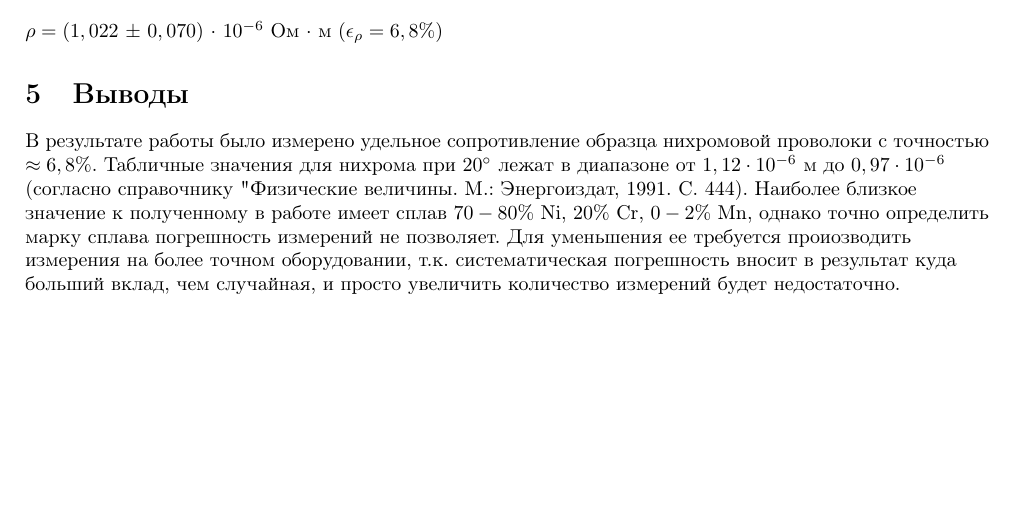
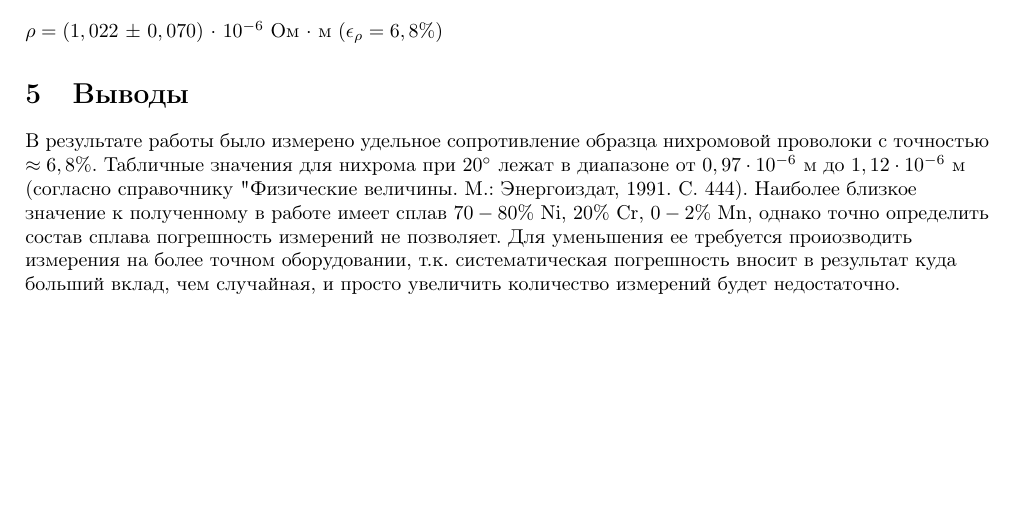
Before and after one commit to takonef/mipt_takonef, a LaTeX document (лабы/1.1.1/1.1.1.tex): part of page 4 of 5, cut so that both start at the same text. Compiled offline with pdfLaTeX.

Commit message:
правки

```diff
--- a/лабы/1.1.1/1.1.1.tex
+++ b/лабы/1.1.1/1.1.1.tex
@@ -219,6 +219,6 @@ $ \sigma_\rho = \rho\sqrt{\left( \frac{\sigma_R}{R} \right)^2 +\left( \frac{\sig
 $\rho = (1,022$ $\pm$ $0,070)$ $\cdot$ $10^{-6}$ Ом $\cdot$ м $(\epsilon_\rho = 6,8 \%)$
 
 \section{Выводы}
-В результате работы было измерено удельное сопротивление образца нихромовой проволоки с точностью $\approx 6,8 \%$. Табличные значения для нихрома при $20^{\circ}$ лежат в диапазоне от $1,12 \cdot 10^{-6}$ м до $0,97 \cdot 10^{-6}$ (согласно справочнику "Физические величины. М.: Энергоиздат, 1991. С. 444). Наиболее близкое значение к полученному в работе имеет сплав $70-80\%$ Ni, $ 20\%$ Cr, $0-2\%$ Mn, однако точно определить марку сплава погрешность измерений не позволяет. Для уменьшения ее требуется проиозводить измерения на более точном оборудовании, т.к. систематическая погрешность вносит в результат куда больший вклад, чем случайная, и просто увеличить количество измерений будет недостаточно.
+В результате работы было измерено удельное сопротивление образца нихромовой проволоки с точностью $\approx 6,8 \%$. Табличные значения для нихрома при $20^{\circ}$ лежат в диапазоне от $0,97 \cdot 10^{-6}$ м до $1,12 \cdot 10^{-6}$ м (согласно справочнику "Физические величины. М.: Энергоиздат, 1991. С. 444). Наиболее близкое значение к полученному в работе имеет сплав $70-80\%$ Ni, $ 20\%$ Cr, $0-2\%$ Mn, однако точно определить состав сплава погрешность измерений не позволяет. Для уменьшения ее требуется проиозводить измерения на более точном оборудовании, т.к. систематическая погрешность вносит в результат куда больший вклад, чем случайная, и просто увеличить количество измерений будет недостаточно.
 
 \end{document}
```
Also changed, not shown: лабы/1.1.1/1.1.1.pdf.
